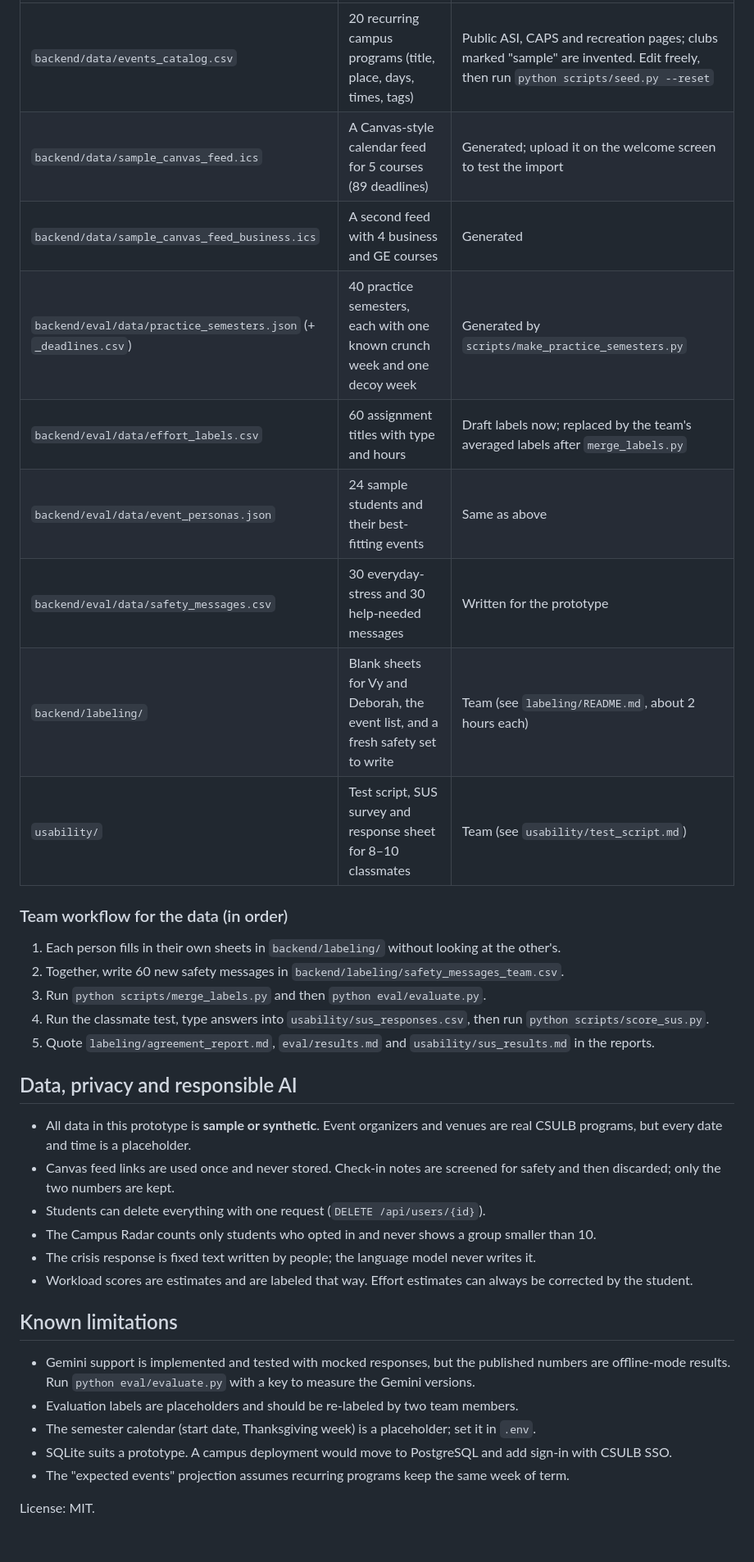
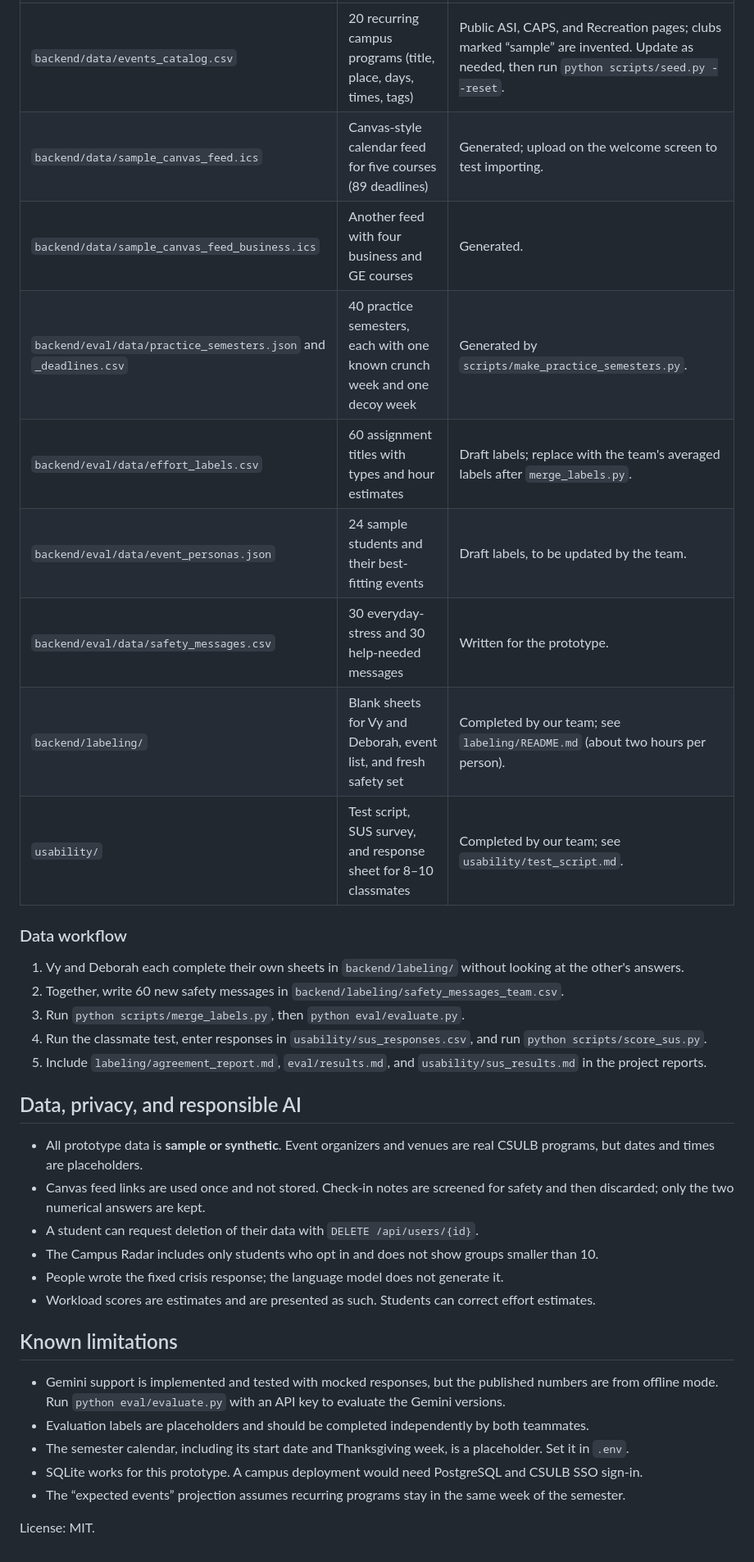
Before and after one commit to vohongvyle/beachwell, a Markdown page: README.md, the part around one of its changes. Shown at 82% size. Drawn GitHub-style.

```diff
--- a/README.md
+++ b/README.md
@@ -190,37 +98,37 @@ The project needs no real student data. Every file below is either generated by
 | --- | --- | --- |
-| `backend/data/events_catalog.csv` | 20 recurring campus programs (title, place, days, times, tags) | Public ASI, CAPS and recreation pages; clubs marked "sample" are invented. Edit freely, then run `python scripts/seed.py --reset` |
-| `backend/data/sample_canvas_feed.ics` | A Canvas-style calendar feed for 5 courses (89 deadlines) | Generated; upload it on the welcome screen to test the import |
-| `backend/data/sample_canvas_feed_business.ics` | A second feed with 4 business and GE courses | Generated |
-| `backend/eval/data/practice_semesters.json` (+ `_deadlines.csv`) | 40 practice semesters, each with one known crunch week and one decoy week | Generated by `scripts/make_practice_semesters.py` |
-| `backend/eval/data/effort_labels.csv` | 60 assignment titles with type and hours | Draft labels now; replaced by the team's averaged labels after `merge_labels.py` |
-| `backend/eval/data/event_personas.json` | 24 sample students and their best-fitting events | Same as above |
-| `backend/eval/data/safety_messages.csv` | 30 everyday-stress and 30 help-needed messages | Written for the prototype |
-| `backend/labeling/` | Blank sheets for Vy and Deborah, the event list, and a fresh safety set to write | Team (see `labeling/README.md`, about 2 hours each) |
-| `usability/` | Test script, SUS survey and response sheet for 8–10 classmates | Team (see `usability/test_script.md`) |
+| `backend/data/events_catalog.csv` | 20 recurring campus programs (title, place, days, times, tags) | Public ASI, CAPS, and Recreation pages; clubs marked “sample” are invented. Update as needed, then run `python scripts/seed.py --reset`. |
+| `backend/data/sample_canvas_feed.ics` | Canvas-style calendar feed for five courses (89 deadlines) | Generated; upload on the welcome screen to test importing. |
+| `backend/data/sample_canvas_feed_business.ics` | Another feed with four business and GE courses | Generated. |
+| `backend/eval/data/practice_semesters.json` and `_deadlines.csv` | 40 practice semesters, each with one known crunch week and one decoy week | Generated by `scripts/make_practice_semesters.py`. |
+| `backend/eval/data/effort_labels.csv` | 60 assignment titles with types and hour estimates | Draft labels; replace with the team's averaged labels after `merge_labels.py`. |
+| `backend/eval/data/event_personas.json` | 24 sample students and their best-fitting events | Draft labels, to be updated by the team. |
+| `backend/eval/data/safety_messages.csv` | 30 everyday-stress and 30 help-needed messages | Written for the prototype. |
+| `backend/labeling/` | Blank sheets for Vy and Deborah, event list, and fresh safety set | Completed by our team; see `labeling/README.md` (about two hours per person). |
+| `usability/` | Test script, SUS survey, and response sheet for 8–10 classmates | Completed by our team; see `usability/test_script.md`. |
 
-### Team workflow for the data (in order)
+### Data workflow
 
-1. Each person fills in their own sheets in `backend/labeling/` without looking at the other's.
+1. Vy and Deborah each complete their own sheets in `backend/labeling/` without looking at the other's answers.
 2. Together, write 60 new safety messages in `backend/labeling/safety_messages_team.csv`.
-3. Run `python scripts/merge_labels.py` and then `python eval/evaluate.py`.
-4. Run the classmate test, type answers into `usability/sus_responses.csv`, then run `python scripts/score_sus.py`.
-5. Quote `labeling/agreement_report.md`, `eval/results.md` and `usability/sus_results.md` in the reports.
+3. Run `python scripts/merge_labels.py`, then `python eval/evaluate.py`.
+4. Run the classmate test, enter responses in `usability/sus_responses.csv`, and run `python scripts/score_sus.py`.
+5. Include `labeling/agreement_report.md`, `eval/results.md`, and `usability/sus_results.md` in the project reports.
 
-## Data, privacy and responsible AI
+## Data, privacy, and responsible AI
 
-* All data in this prototype is **sample or synthetic**. Event organizers and venues are real CSULB programs, but every date and time is a placeholder.
-* Canvas feed links are used once and never stored. Check-in notes are screened for safety and then discarded; only the two numbers are kept.
-* Students can delete everything with one request (`DELETE /api/users/{id}`).
-* The Campus Radar counts only students who opted in and never shows a group smaller than 10.
-* The crisis response is fixed text written by people; the language model never writes it.
-* Workload scores are estimates and are labeled that way. Effort estimates can always be corrected by the student.
+- All prototype data is **sample or synthetic**. Event organizers and venues are real CSULB programs, but dates and times are placeholders.
+- Canvas feed links are used once and not stored. Check-in notes are screened for safety and then discarded; only the two numerical answers are kept.
+- A student can request deletion of their data with `DELETE /api/users/{id}`.
+- The Campus Radar includes only students who opt in and does not show groups smaller than 10.
+- People wrote the fixed crisis response; the language model does not generate it.
+- Workload scores are estimates and are presented as such. Students can correct effort estimates.
 
 ## Known limitations
 
-* Gemini support is implemented and tested with mocked responses, but the published numbers are offline-mode results. Run `python eval/evaluate.py` with a key to measure the Gemini versions.
-* Evaluation labels are placeholders and should be re-labeled by two team members.
-* The semester calendar (start date, Thanksgiving week) is a placeholder; set it in `.env`.
-* SQLite suits a prototype. A campus deployment would move to PostgreSQL and add sign-in with CSULB SSO.
-* The "expected events" projection assumes recurring programs keep the same week of term.
+- Gemini support is implemented and tested with mocked responses, but the published numbers are from offline mode. Run `python eval/evaluate.py` with an API key to evaluate the Gemini versions.
+- Evaluation labels are placeholders and should be completed independently by both teammates.
+- The semester calendar, including its start date and Thanksgiving week, is a placeholder. Set it in `.env`.
+- SQLite works for this prototype. A campus deployment would need PostgreSQL and CSULB SSO sign-in.
+- The “expected events” projection assumes recurring programs stay in the same week of the semester.
 
 License: MIT.
```
Also changed, not shown: other parts of README.md (+54 -146 lines).
